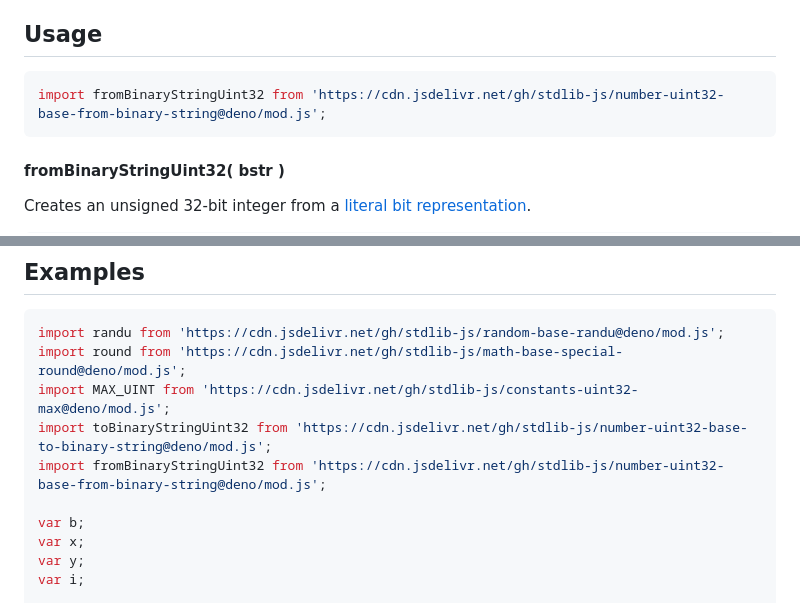
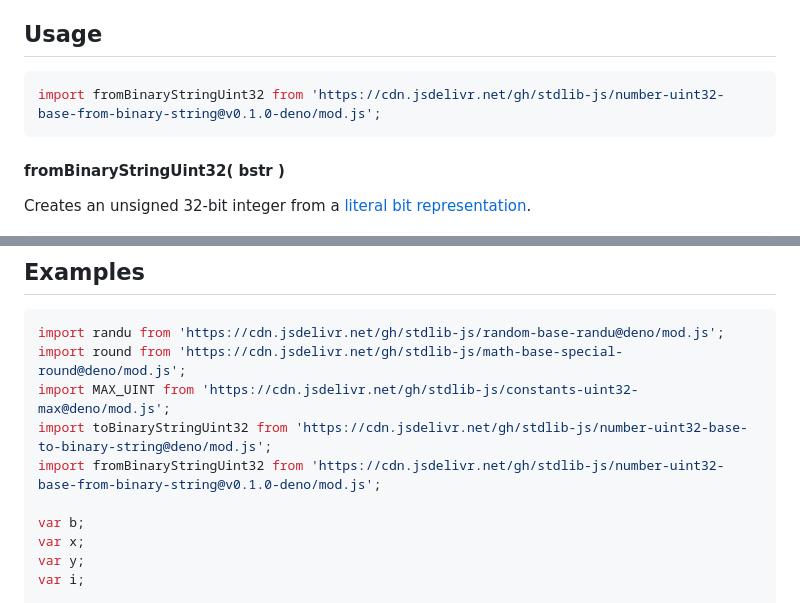
Before and after one commit to stdlib-js/number-uint32-base-from-binary-string, a Markdown page: README.md, 2 parts joined by grey strips. Rendered like a GitHub page.

Commit message:
Update README.md for Deno bundle v0.1.0

````diff
--- a/README.md
+++ b/README.md
@@ -42,7 +42,7 @@ limitations under the License.
 ## Usage
 
 ```javascript
-import fromBinaryStringUint32 from 'https://cdn.jsdelivr.net/gh/stdlib-js/number-uint32-base-from-binary-string@deno/mod.js';
+import fromBinaryStringUint32 from 'https://cdn.jsdelivr.net/gh/stdlib-js/number-uint32-base-from-binary-string@v0.1.0-deno/mod.js';
 ```
 
 #### fromBinaryStringUint32( bstr )
@@ -82,7 +82,7 @@ import randu from 'https://cdn.jsdelivr.net/gh/stdlib-js/random-base-randu@deno/
 import round from 'https://cdn.jsdelivr.net/gh/stdlib-js/math-base-special-round@deno/mod.js';
 import MAX_UINT from 'https://cdn.jsdelivr.net/gh/stdlib-js/constants-uint32-max@deno/mod.js';
 import toBinaryStringUint32 from 'https://cdn.jsdelivr.net/gh/stdlib-js/number-uint32-base-to-binary-string@deno/mod.js';
-import fromBinaryStringUint32 from 'https://cdn.jsdelivr.net/gh/stdlib-js/number-uint32-base-from-binary-string@deno/mod.js';
+import fromBinaryStringUint32 from 'https://cdn.jsdelivr.net/gh/stdlib-js/number-uint32-base-from-binary-string@v0.1.0-deno/mod.js';
 
 var b;
 var x;
````
